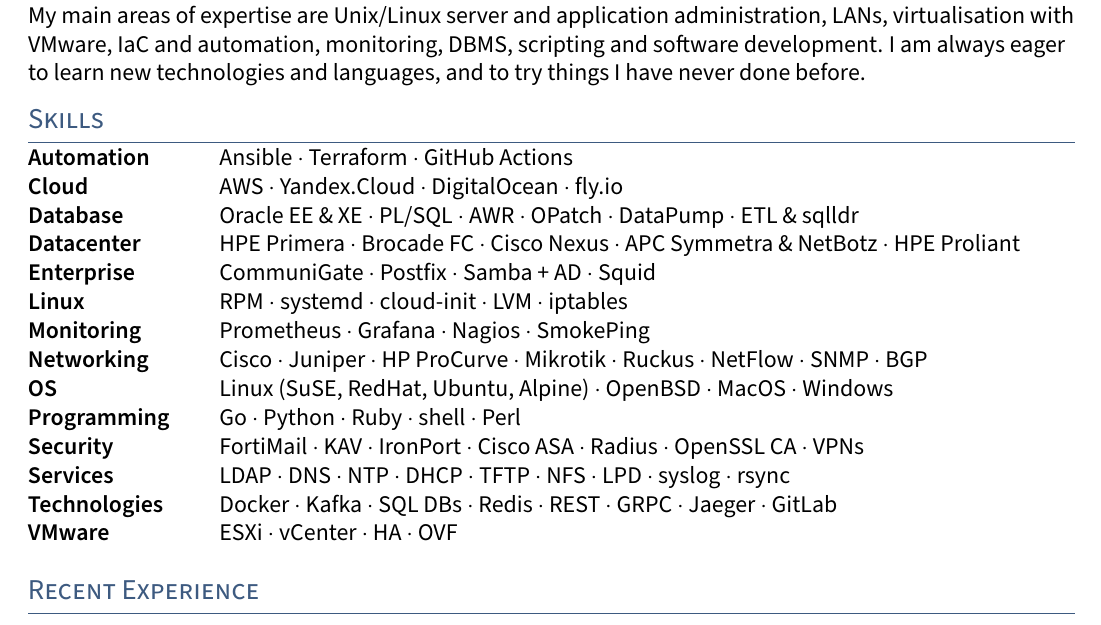
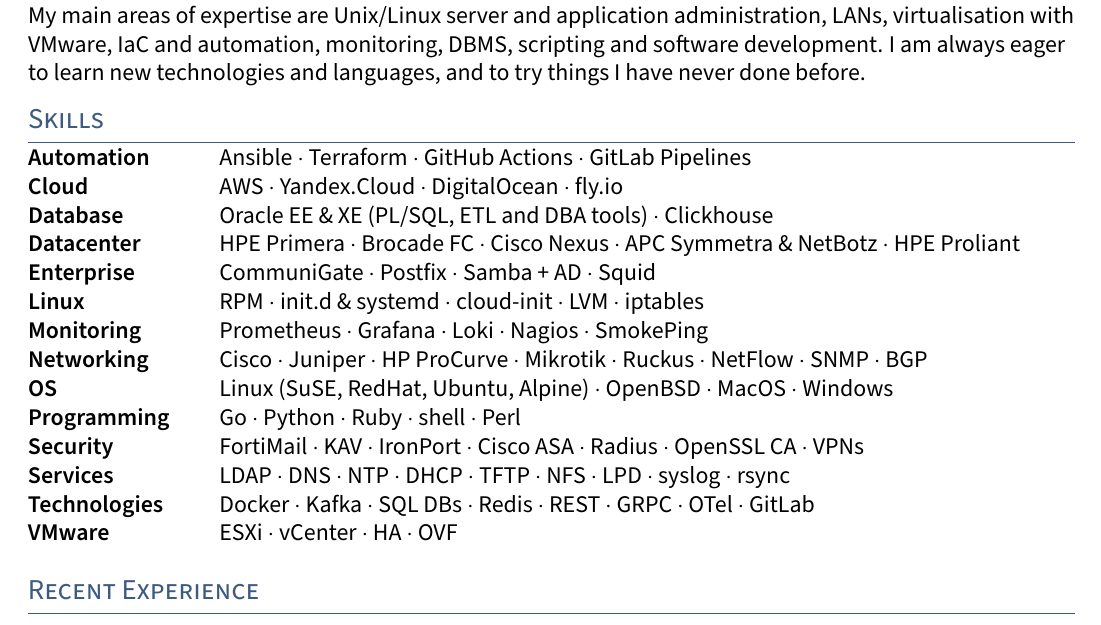
Before and after one commit to veksh/cloudresume, a LaTeX CV (latex/resume.tex, which reads latex/sections/skills.tex): part of the page, cut so that both start at the same text. Compiled offline with pdfLaTeX.

Commit message:
re-word skills, add clickhouse

```diff
--- a/latex/sections/skills.tex
+++ b/latex/sections/skills.tex
@@ -6,6 +6,7 @@
     \item Ansible
     \item Terraform
     \item GitHub Actions
+    \item GitLab Pipelines
   \end{skillset} \\
 \skill{Cloud} &
   \begin{skillset}
@@ -16,12 +17,8 @@
   \end{skillset} \\
 \skill{Database} &
   \begin{skillset}
-    \item Oracle EE \& XE
-    \item PL/SQL
-    \item AWR
-    \item OPatch
-    \item DataPump
-    \item ETL \& sqlldr
+    \item Oracle EE \& XE (PL/SQL, ETL and DBA tools)
+    \item Clickhouse
   \end{skillset} \\
 \skill{Datacenter} &
   \begin{skillset}
@@ -41,7 +38,7 @@
 \skill{Linux} &
   \begin{skillset}
     \item RPM
-    \item systemd
+    \item init.d \& systemd
     \item cloud-init
     \item LVM
     \item iptables
@@ -50,6 +47,7 @@
   \begin{skillset}
     \item Prometheus
     \item Grafana
+    \item Loki
     \item Nagios
     \item SmokePing
   \end{skillset} \\
@@ -109,7 +107,7 @@
     \item Redis
     \item REST
     \item GRPC
-    \item Jaeger
+    \item OTel
     \item GitLab
   \end{skillset} \\
 \skill{VMware} &
```
